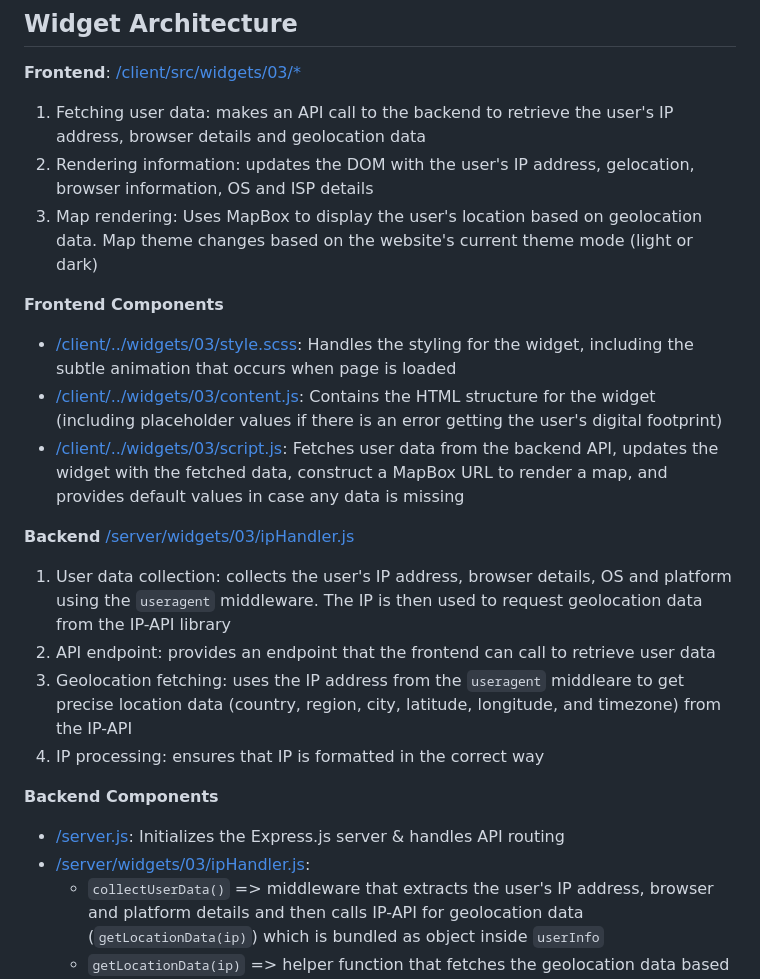
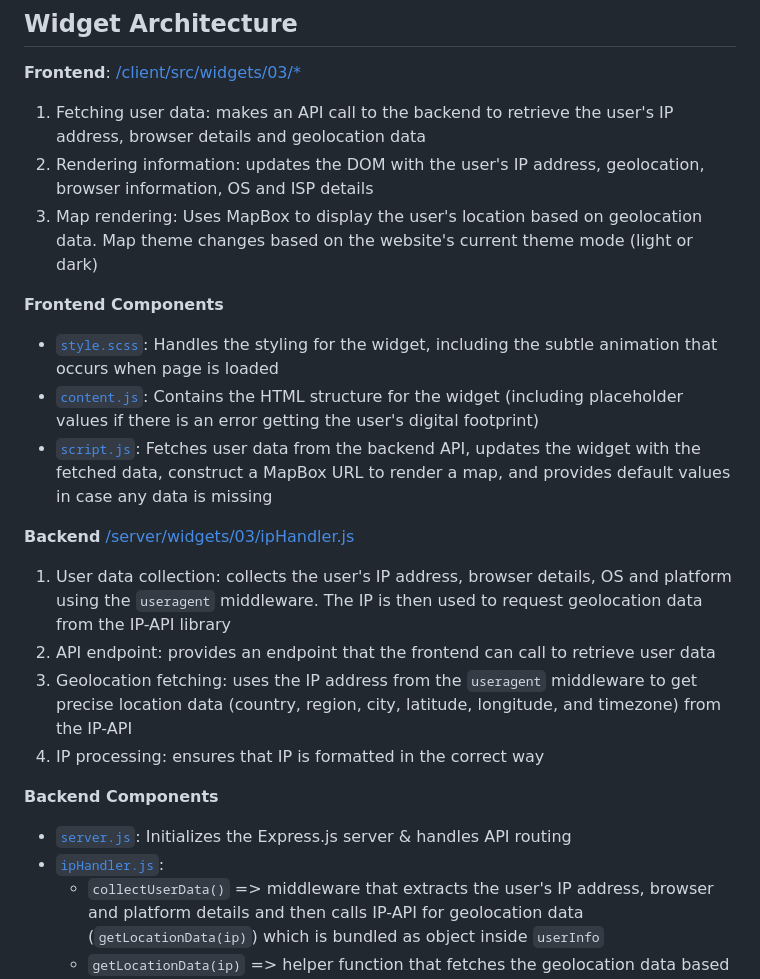
Before and after one commit to aniqatc/playground, a Markdown page: docs/widgets/03-digital-footprint.md, the part around the change. GitHub-like rendering.

```diff
--- a/docs/widgets/03-digital-footprint.md
+++ b/docs/widgets/03-digital-footprint.md
@@ -42,26 +42,26 @@ Geolocation accuracy depends on the IP address, which may not always be precise
 **Frontend**: [/client/src/widgets/03/\*](../../client/src/widgets/03/)
 
 1. Fetching user data: makes an API call to the backend to retrieve the user's IP address, browser details and geolocation data
-2. Rendering information: updates the DOM with the user's IP address, gelocation, browser information, OS and ISP details
+2. Rendering information: updates the DOM with the user's IP address, geolocation, browser information, OS and ISP details
 3. Map rendering: Uses MapBox to display the user's location based on geolocation data. Map theme changes based on the website's current theme mode (light or dark)
 
 **Frontend Components**
 
-- [/client/../widgets/03/style.scss](../../client/src/widgets/03/style.scss): Handles the styling for the widget, including the subtle animation that occurs when page is loaded
-- [/client/../widgets/03/content.js](../../client/src/widgets/03/content.js): Contains the HTML structure for the widget (including placeholder values if there is an error getting the user's digital footprint)
-- [/client/../widgets/03/script.js](../../client/src/widgets/03/script.js): Fetches user data from the backend API, updates the widget with the fetched data, construct a MapBox URL to render a map, and provides default values in case any data is missing
+- [`style.scss`](../../client/src/widgets/03/style.scss): Handles the styling for the widget, including the subtle animation that occurs when page is loaded
+- [`content.js`](../../client/src/widgets/03/content.js): Contains the HTML structure for the widget (including placeholder values if there is an error getting the user's digital footprint)
+- [`script.js`](../../client/src/widgets/03/script.js): Fetches user data from the backend API, updates the widget with the fetched data, construct a MapBox URL to render a map, and provides default values in case any data is missing
 
 **Backend** [/server/widgets/03/ipHandler.js](../../server/widgets/03/ipHandler.js)
 
 1. User data collection: collects the user's IP address, browser details, OS and platform using the `useragent` middleware. The IP is then used to request geolocation data from the IP-API library
 2. API endpoint: provides an endpoint that the frontend can call to retrieve user data
-3. Geolocation fetching: uses the IP address from the `useragent` middleare to get precise location data (country, region, city, latitude, longitude, and timezone) from the IP-API
+3. Geolocation fetching: uses the IP address from the `useragent` middleware to get precise location data (country, region, city, latitude, longitude, and timezone) from the IP-API
 4. IP processing: ensures that IP is formatted in the correct way
 
 **Backend Components**
 
-- [/server.js](/server.js): Initializes the Express.js server & handles API routing
-- [/server/widgets/03/ipHandler.js](../../server/widgets/03/ipHandler.js):
+- [`server.js`](/server.js): Initializes the Express.js server & handles API routing
+- [`ipHandler.js`](../../server/widgets/03/ipHandler.js):
   - `collectUserData()` => middleware that extracts the user's IP address, browser and platform details and then calls IP-API for geolocation data (`getLocationData(ip)`) which is bundled as object inside `userInfo`
   - `getLocationData(ip)` => helper function that fetches the geolocation data based on the user's IP addressi using IP-API
   - `getUserInfo()` => API endpoint that returns the user's collected data to the frontend (found inside the `userInfo` object)
```
Also changed, not shown: docs/widgets/02-calculator.md (+7 -7 lines), docs/widgets/04-todo-list.md (+16 -16 lines).
